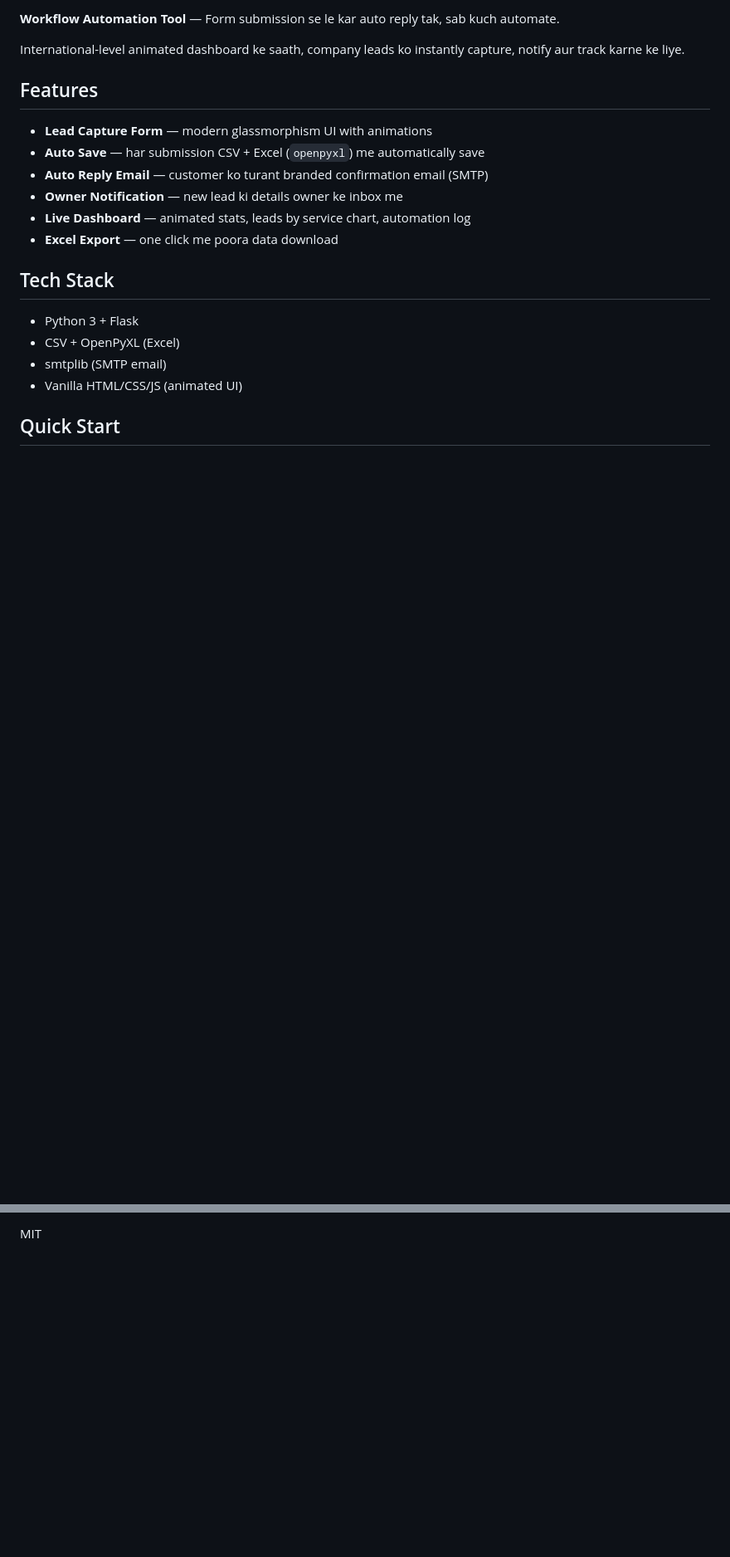
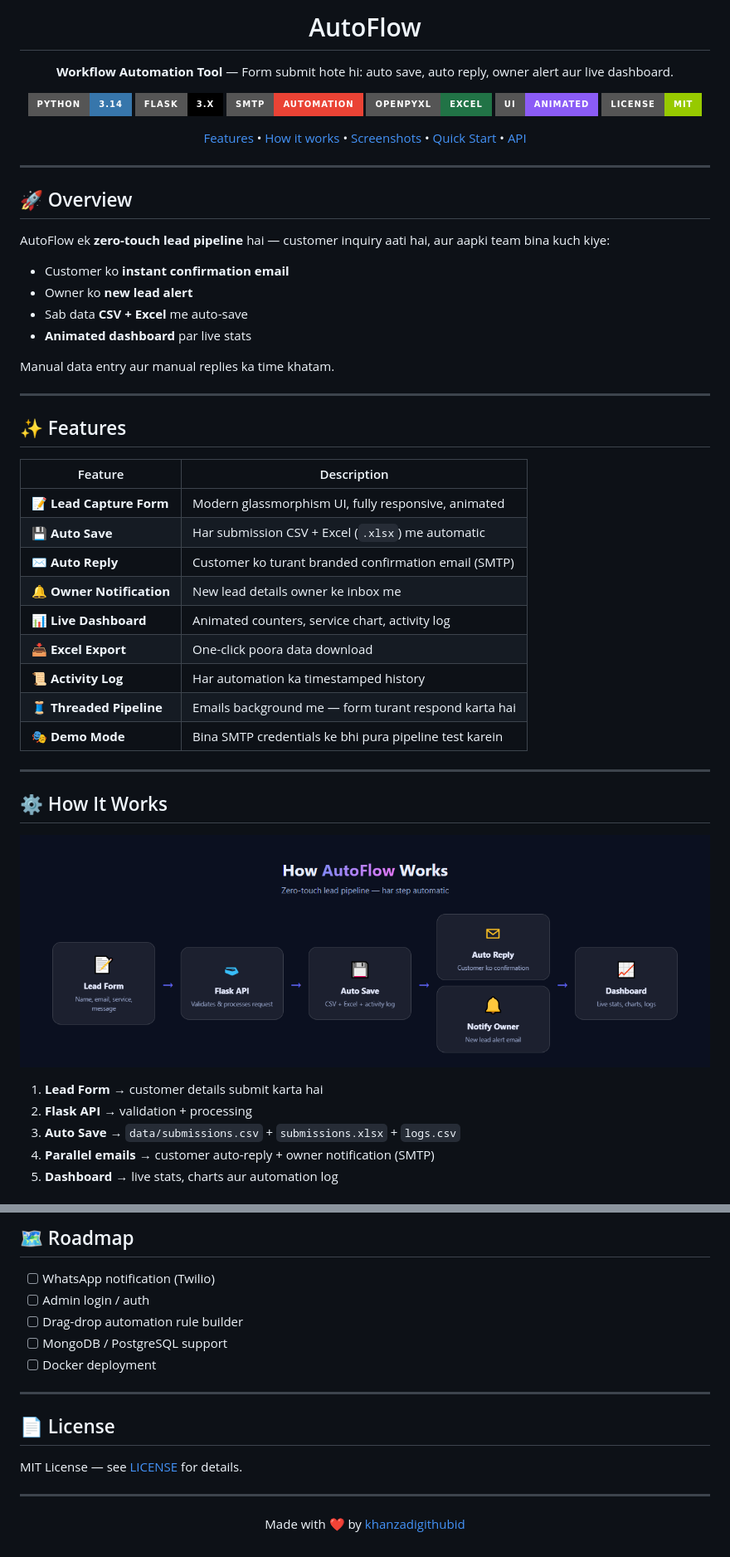
Before and after one commit to khanzadigithubid/AutoFlow, a Markdown page: README.md, 2 parts joined by grey strips. Shown: that part at 83% size. Drawn GitHub-style; pictures changed too: docs/workflow.png (added); badges without logos; blank space fills up the shorter version.

Commit message:
docs: professional README with banner, workflow diagram and screenshots

```diff
--- a/README.md
+++ b/README.md
@@ -2,22 +4,67 @@
 
-**Workflow Automation Tool** — Form submission se le kar auto reply tak, sab kuch automate.
+<h1 align="center">AutoFlow</h1>
 
-International-level animated dashboard ke saath, company leads ko instantly capture, notify aur track karne ke liye.
+<p align="center">
+  <b>Workflow Automation Tool</b> — Form submit hote hi: auto save, auto reply, owner alert aur live dashboard.
+</p>
 
-## Features
+<p align="center">
+  <img src="https://img.shields.io/badge/Python-3.14-3776AB?style=for-the-badge&logo=python&logoColor=white" alt="Python">
+  <img src="https://img.shields.io/badge/Flask-3.x-000000?style=for-the-badge&logo=flask&logoColor=white" alt="Flask">
+  <img src="https://img.shields.io/badge/SMTP-Automation-EA4335?style=for-the-badge&logo=gmail&logoColor=white" alt="SMTP">
+  <img src="https://img.shields.io/badge/OpenPyXL-Excel-217346?style=for-the-badge&logo=microsoftexcel&logoColor=white" alt="Excel">
+  <img src="https://img.shields.io/badge/UI-Animated-8b5cf6?style=for-the-badge" alt="Animated UI">
+  <img src="https://img.shields.io/badge/License-MIT-green?style=for-the-badge" alt="MIT License">
+</p>
 
-- **Lead Capture Form** — modern glassmorphism UI with animations
-- **Auto Save** — har submission CSV + Excel (`openpyxl`) me automatically save
-- **Auto Reply Email** — customer ko turant branded confirmation email (SMTP)
-- **Owner Notification** — new lead ki details owner ke inbox me
-- **Live Dashboard** — animated stats, leads by service chart, automation log
-- **Excel Export** — one click me poora data download
+<p align="center">
+  <a href="#-features">Features</a> •
+  <a href="#-how-it-works">How it works</a> •
+  <a href="#-screenshots">Screenshots</a> •
+  <a href="#-quick-start">Quick Start</a> •
+  <a href="#-api-endpoints">API</a>
+</p>
 
-## Tech Stack
+---
 
-- Python 3 + Flask
-- CSV + OpenPyXL (Excel)
-- smtplib (SMTP email)
-- Vanilla HTML/CSS/JS (animated UI)
+## 🚀 Overview
 
-## Quick Start
+AutoFlow ek **zero-touch lead pipeline** hai — customer inquiry aati hai, aur aapki team bina kuch kiye:
+
+- Customer ko **instant confirmation email**
+- Owner ko **new lead alert**
+- Sab data **CSV + Excel** me auto-save
+- **Animated dashboard** par live stats
+
+Manual data entry aur manual replies ka time khatam.
+
+---
+
+## ✨ Features
+
+| Feature | Description |
+|---|---|
+| 📝 **Lead Capture Form** | Modern glassmorphism UI, fully responsive, animated |
+| 💾 **Auto Save** | Har submission CSV + Excel (`.xlsx`) me automatic |
+| ✉️ **Auto Reply** | Customer ko turant branded confirmation email (SMTP) |
+| 🔔 **Owner Notification** | New lead details owner ke inbox me |
+| 📊 **Live Dashboard** | Animated counters, service chart, activity log |
+| 📥 **Excel Export** | One-click poora data download |
+| 📜 **Activity Log** | Har automation ka timestamped history |
+| 🧵 **Threaded Pipeline** | Emails background me — form turant respond karta hai |
+| 🎭 **Demo Mode** | Bina SMTP credentials ke bhi pura pipeline test karein |
+
+---
+
+## ⚙️ How It Works
+
+<p align="center">
+  <img src="docs/workflow.png" alt="AutoFlow Workflow Diagram" width="100%">
+</p>
+
+1. **Lead Form** → customer details submit karta hai
+2. **Flask API** → validation + processing
+3. **Auto Save** → `data/submissions.csv` + `submissions.xlsx` + `logs.csv`
+4. **Parallel emails** → customer auto-reply + owner notification (SMTP)
+5. **Dashboard** → live stats, charts aur automation log
+
@@ -59,2 +173,20 @@ data/           # submissions.csv / .xlsx, logs.csv (auto-created)
 
-MIT
+## 🗺️ Roadmap
+
+- [ ] WhatsApp notification (Twilio)
+- [ ] Admin login / auth
+- [ ] Drag-drop automation rule builder
+- [ ] MongoDB / PostgreSQL support
+- [ ] Docker deployment
+
+---
+
+## 📄 License
+
+MIT License — see [LICENSE](LICENSE) for details.
+
+---
+
+<p align="center">
+  Made with ❤️ by <a href="https://github.com/khanzadigithubid">khanzadigithubid</a>
+</p>
```
Also changed, not shown: other parts of README.md (+87 -18 lines), docs/banner.png (added), docs/screenshots/dashboard.png (added), docs/screenshots/home.png (added), 1 other file.
